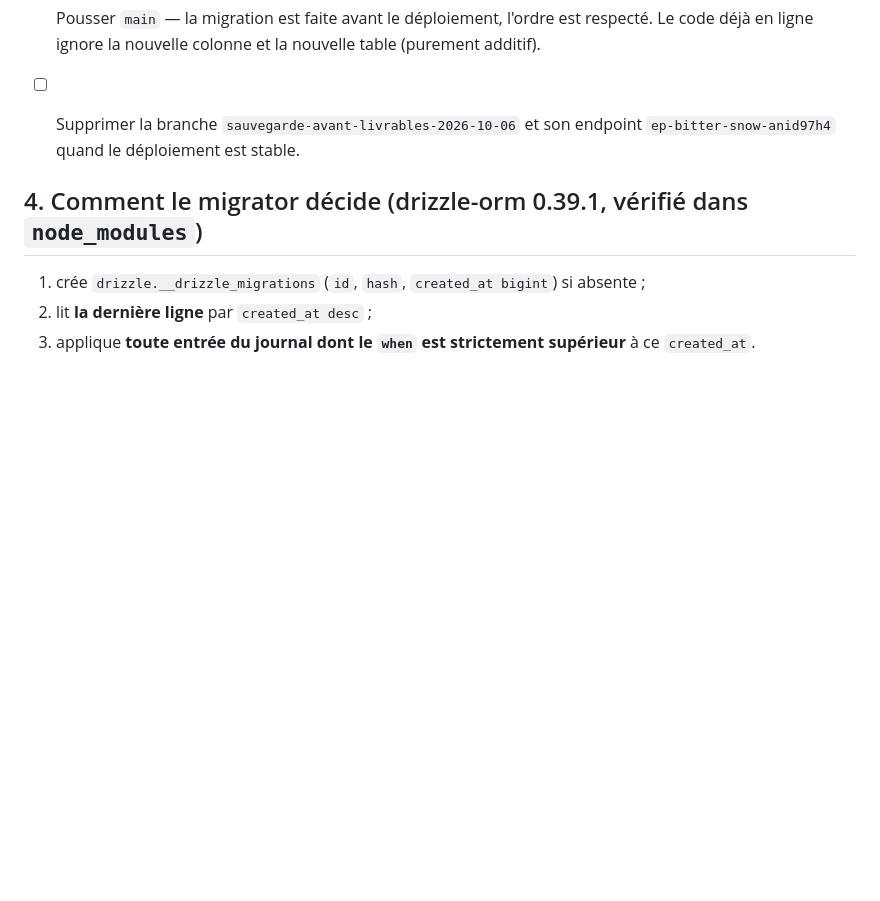
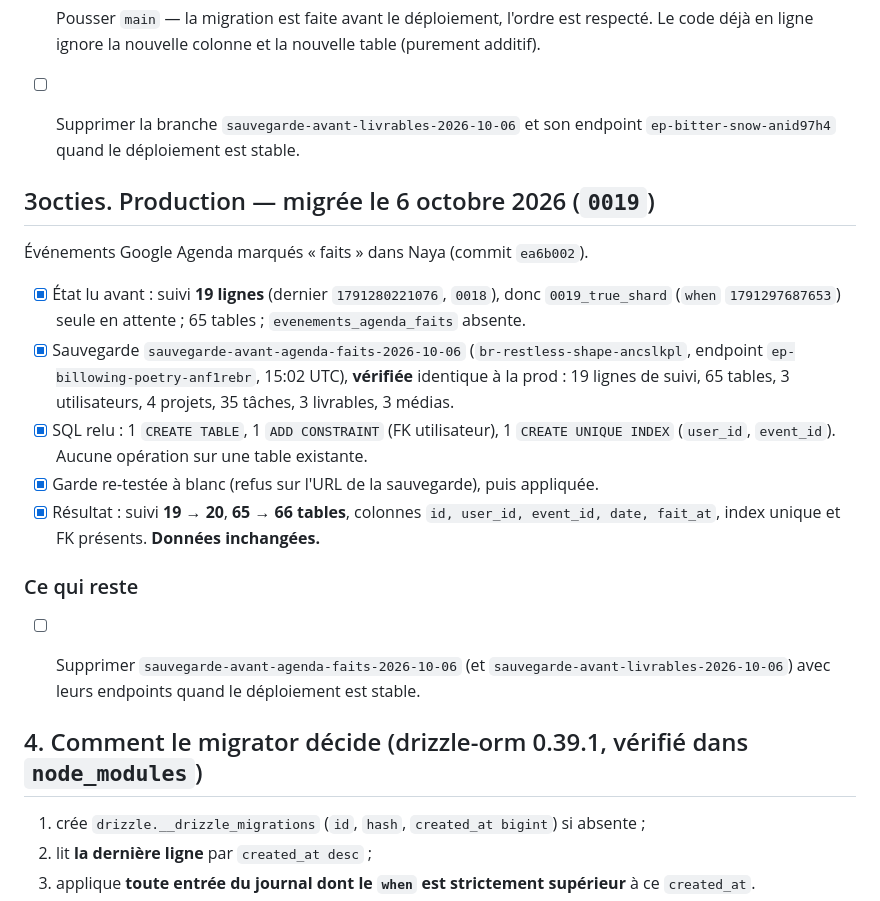
Before and after one commit to jeannemejean/naya, a Markdown page: MIGRATIONS.md, the part around the change. GitHub-like rendering; blank space fills up the shorter version.

Commit message:
docs(migrations): 0019 appliquée en production (événements d'agenda faits)
Co-Authored-By: Claude Opus 5.5 <noreply@anthropic.com>

```diff
--- a/MIGRATIONS.md
+++ b/MIGRATIONS.md
@@ -289,6 +289,28 @@ Livrables de tâche, étape 1 (spec `docs/superpowers/specs/2026-10-06-naya-livr
       `ep-bitter-snow-anid97h4` quand le déploiement est stable.
 
 
+## 3octies. Production — migrée le 6 octobre 2026 (`0019`)
+
+Événements Google Agenda marqués « faits » dans Naya (commit `ea6b002`).
+
+- [x] État lu avant : suivi **19 lignes** (dernier `1791280221076`, `0018`), donc
+      `0019_true_shard` (`when` `1791297687653`) seule en attente ; 65 tables ;
+      `evenements_agenda_faits` absente.
+- [x] Sauvegarde `sauvegarde-avant-agenda-faits-2026-10-06` (`br-restless-shape-ancslkpl`,
+      endpoint `ep-billowing-poetry-anf1rebr`, 15:02 UTC), **vérifiée** identique à la prod :
+      19 lignes de suivi, 65 tables, 3 utilisateurs, 4 projets, 35 tâches, 3 livrables, 3 médias.
+- [x] SQL relu : 1 `CREATE TABLE`, 1 `ADD CONSTRAINT` (FK utilisateur), 1 `CREATE UNIQUE INDEX`
+      (`user_id`, `event_id`). Aucune opération sur une table existante.
+- [x] Garde re-testée à blanc (refus sur l'URL de la sauvegarde), puis appliquée.
+- [x] Résultat : suivi **19 → 20**, **65 → 66 tables**, colonnes `id, user_id, event_id, date,
+      fait_at`, index unique et FK présents. **Données inchangées.**
+
+### Ce qui reste
+
+- [ ] Supprimer `sauvegarde-avant-agenda-faits-2026-10-06` (et `sauvegarde-avant-livrables-2026-10-06`)
+      avec leurs endpoints quand le déploiement est stable.
+
+
 ## 4. Comment le migrator décide (drizzle-orm 0.39.1, vérifié dans `node_modules`)
 
 1. crée `drizzle.__drizzle_migrations` (`id`, `hash`, `created_at bigint`) si absente ;
```
